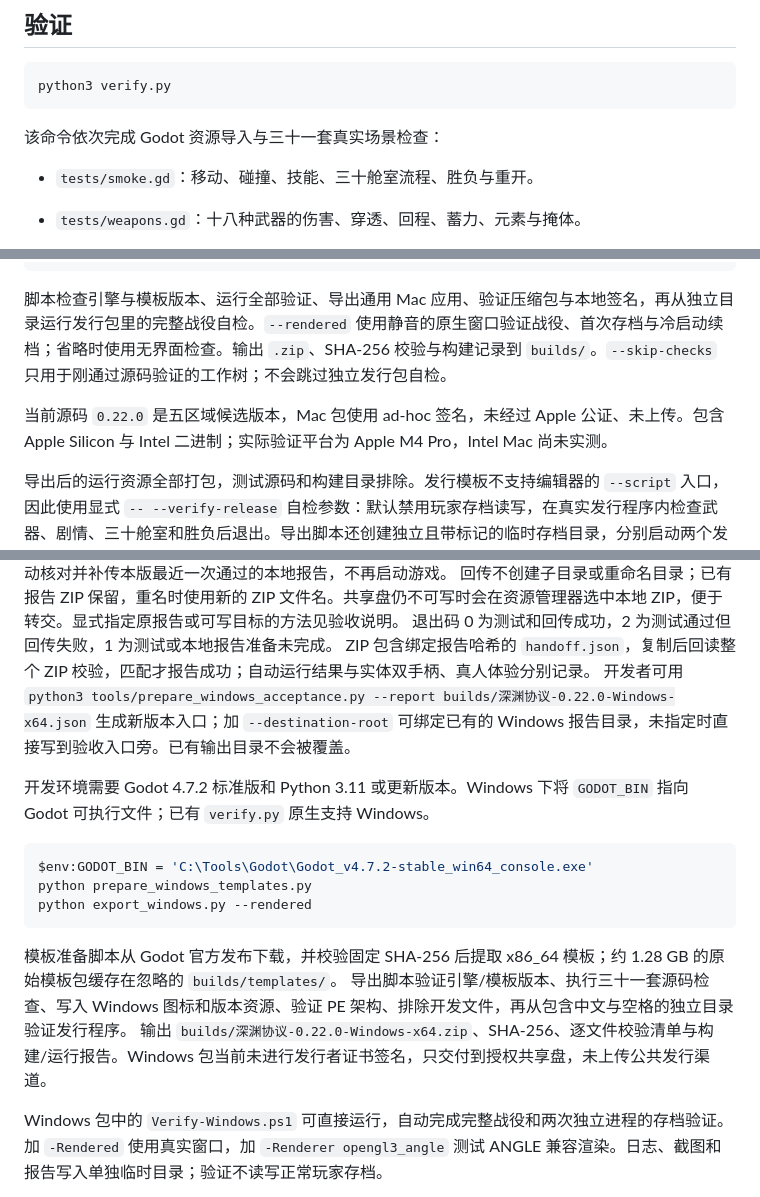
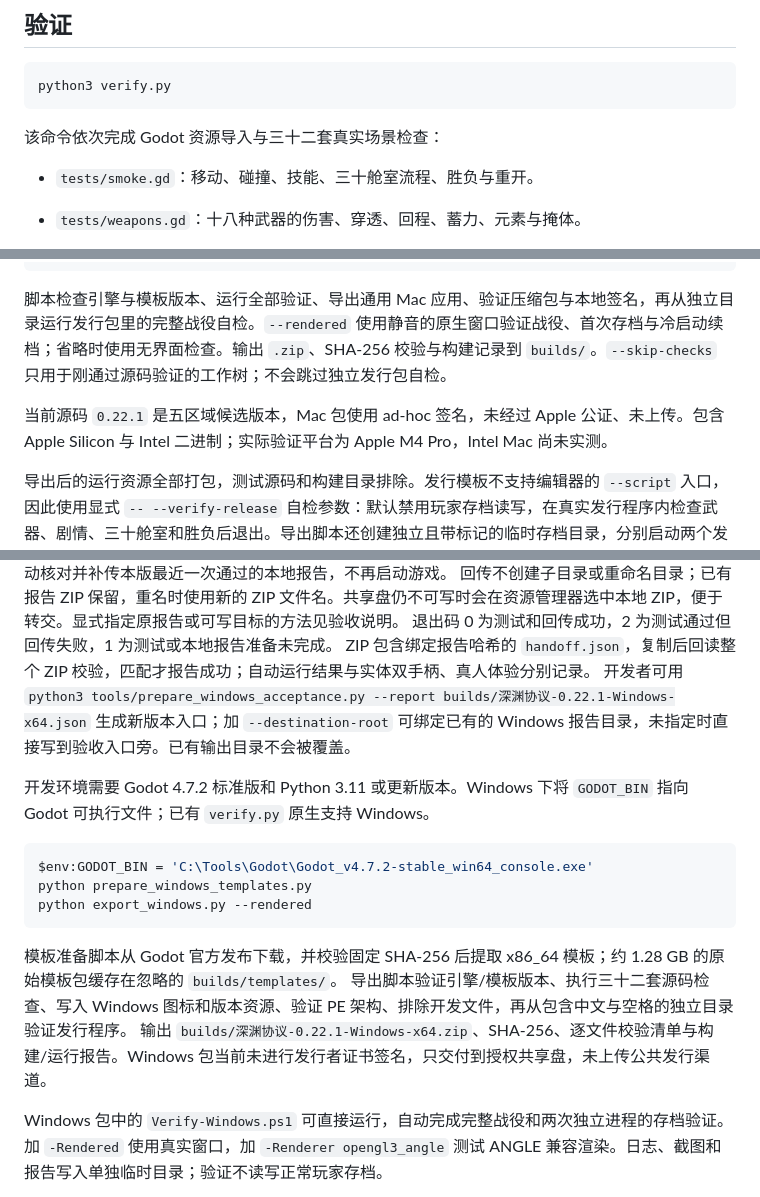
Before and after one commit to seedquan/games, a Markdown page: abyss-protocol-godot/README.md, 3 parts joined by grey strips. Rendered like a GitHub page.

````diff
--- a/abyss-protocol-godot/README.md
+++ b/abyss-protocol-godot/README.md
@@ -153,7 +155,7 @@ cd games/abyss-protocol-godot
 python3 verify.py
 ```
 
-该命令依次完成 Godot 资源导入与三十一套真实场景检查：
+该命令依次完成 Godot 资源导入与三十二套真实场景检查：
 
 - `tests/smoke.gd`：移动、碰撞、技能、三十舱室流程、胜负与重开。
 - `tests/weapons.gd`：十八种武器的伤害、穿透、回程、蓄力、元素与掩体。
@@ -207,7 +210,7 @@ python3 export_macos.py --rendered
 
 脚本检查引擎与模板版本、运行全部验证、导出通用 Mac 应用、验证压缩包与本地签名，再从独立目录运行发行包里的完整战役自检。`--rendered` 使用静音的原生窗口验证战役、首次存档与冷启动续档；省略时使用无界面检查。输出 `.zip`、SHA-256 校验与构建记录到 `builds/`。`--skip-checks` 只用于刚通过源码验证的工作树；不会跳过独立发行包自检。
 
-当前源码 `0.22.0` 是五区域候选版本，Mac 包使用 ad-hoc 签名，未经过 Apple 公证、未上传。包含 Apple Silicon 与 Intel 二进制；实际验证平台为 Apple M4 Pro，Intel Mac 尚未实测。
+当前源码 `0.22.1` 是五区域候选版本，Mac 包使用 ad-hoc 签名，未经过 Apple 公证、未上传。包含 Apple Silicon 与 Intel 二进制；实际验证平台为 Apple M4 Pro，Intel Mac 尚未实测。
 
 导出后的运行资源全部打包，测试源码和构建目录排除。发行模板不支持编辑器的 `--script` 入口，因此使用显式 `-- --verify-release` 自检参数：默认禁用玩家存档读写，在真实发行程序内检查武器、剧情、三十舱室和胜负后退出。导出脚本还创建独立且带标记的临时存档目录，分别启动两个发行进程：首次游玩并购买强化，关闭后重新加载设置、按键和商店记录，再完成结局。这些文件与正式玩家数据隔离。普通启动不运行这些检查。
 
@@ -236,7 +239,7 @@ Windows 共享交付目录为 `smb://Rog-xx/Games`。2026-09-12 已将 **0.11.1*
 回传不创建子目录或重命名目录；已有报告 ZIP 保留，重名时使用新的 ZIP 文件名。共享盘仍不可写时会在资源管理器选中本地 ZIP，便于转交。显式指定原报告或可写目标的方法见验收说明。
 退出码 0 为测试和回传成功，2 为测试通过但回传失败，1 为测试或本地报告准备未完成。
 ZIP 包含绑定报告哈希的 `handoff.json`，复制后回读整个 ZIP 校验，匹配才报告成功；自动运行结果与实体双手柄、真人体验分别记录。
-开发者可用 `python3 tools/prepare_windows_acceptance.py --report builds/深渊协议-0.22.0-Windows-x64.json` 生成新版本入口；加 `--destination-root` 可绑定已有的 Windows 报告目录，未指定时直接写到验收入口旁。已有输出目录不会被覆盖。
+开发者可用 `python3 tools/prepare_windows_acceptance.py --report builds/深渊协议-0.22.1-Windows-x64.json` 生成新版本入口；加 `--destination-root` 可绑定已有的 Windows 报告目录，未指定时直接写到验收入口旁。已有输出目录不会被覆盖。
 
 开发环境需要 Godot 4.7.2 标准版和 Python 3.11 或更新版本。Windows 下将 `GODOT_BIN` 指向 Godot 可执行文件；已有 `verify.py` 原生支持 Windows。
 
@@ -247,8 +250,8 @@ python export_windows.py --rendered
 ```
 
 模板准备脚本从 Godot 官方发布下载，并校验固定 SHA-256 后提取 x86_64 模板；约 1.28 GB 的原始模板包缓存在忽略的 `builds/templates/`。
-导出脚本验证引擎/模板版本、执行三十一套源码检查、写入 Windows 图标和版本资源、验证 PE 架构、排除开发文件，再从包含中文与空格的独立目录验证发行程序。
-输出 `builds/深渊协议-0.22.0-Windows-x64.zip`、SHA-256、逐文件校验清单与构建/运行报告。Windows 包当前未进行发行者证书签名，只交付到授权共享盘，未上传公共发行渠道。
+导出脚本验证引擎/模板版本、执行三十二套源码检查、写入 Windows 图标和版本资源、验证 PE 架构、排除开发文件，再从包含中文与空格的独立目录验证发行程序。
+输出 `builds/深渊协议-0.22.1-Windows-x64.zip`、SHA-256、逐文件校验清单与构建/运行报告。Windows 包当前未进行发行者证书签名，只交付到授权共享盘，未上传公共发行渠道。
 
 Windows 包中的 `Verify-Windows.ps1` 可直接运行，自动完成完整战役和两次独立进程的存档验证。加 `-Rendered` 使用真实窗口，加 `-Renderer opengl3_angle` 测试 ANGLE 兼容渲染。日志、截图和报告写入单独临时目录；验证不读写正常玩家存档。
 
````
Also changed, not shown: other parts of abyss-protocol-godot/README.md (+6 -1 lines), abyss-protocol-godot/docs/balance.md (+8 -0 lines), abyss-protocol-godot/docs/production-readiness.md (+20 -2 lines).
